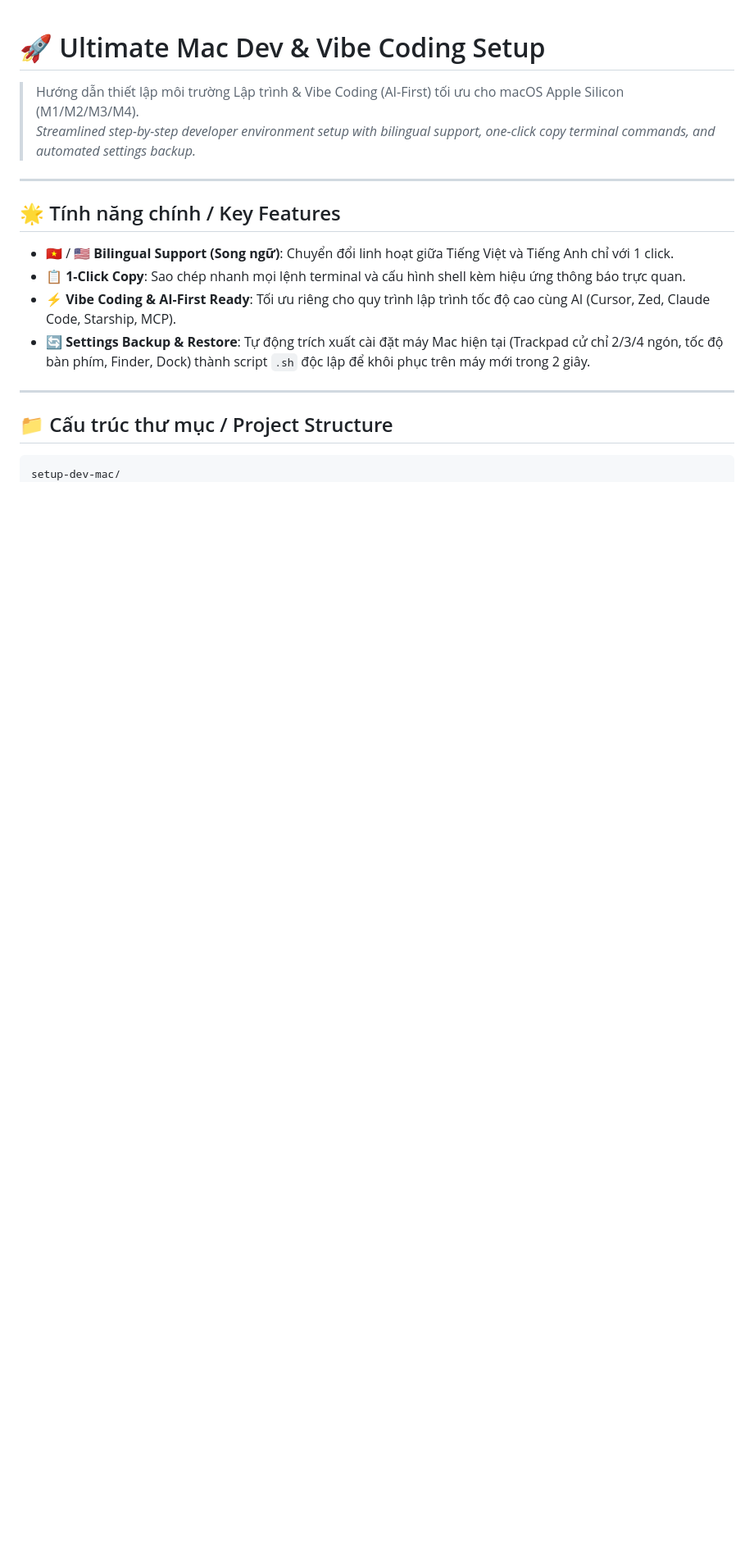
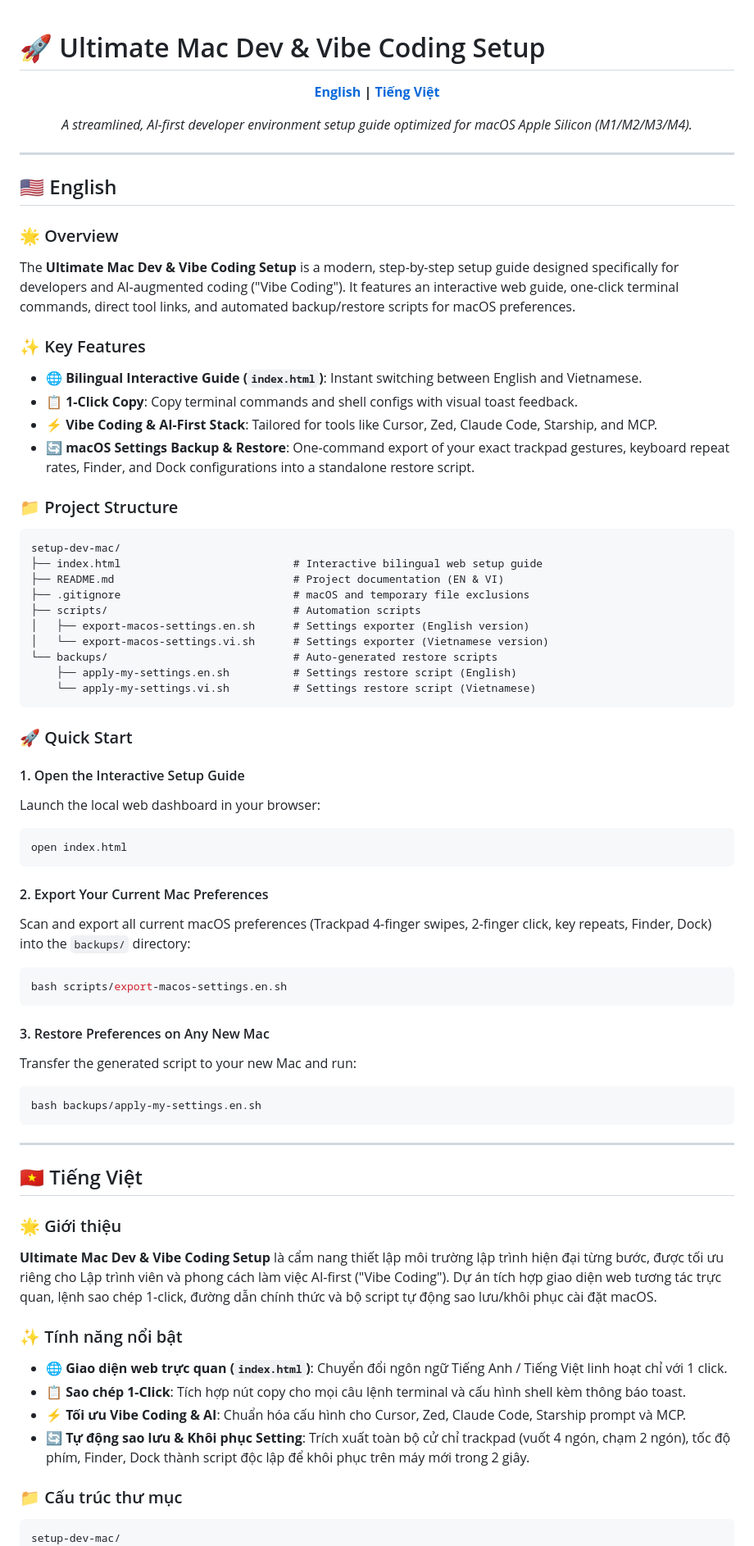
Before and after one commit to hoangvanhoa1701/setup-dev-mac, a Markdown page: README.md, the part around one of its changes. Shown at 82% size. Drawn GitHub-style; blank space fills up the shorter version.

Commit message:
docs: reorganize README.md with English first as default and Vietnamese section

````diff
--- a/README.md
+++ b/README.md
@@ -1,20 +1,79 @@
 # 🚀 Ultimate Mac Dev & Vibe Coding Setup
 
-> Hướng dẫn thiết lập môi trường Lập trình & Vibe Coding (AI-First) tối ưu cho macOS Apple Silicon (M1/M2/M3/M4).
-> *Streamlined step-by-step developer environment setup with bilingual support, one-click copy terminal commands, and automated settings backup.*
+<div align="center">
+
+**[English](#-english) | [Tiếng Việt](#-tiếng-việt)**
+
+*A streamlined, AI-first developer environment setup guide optimized for macOS Apple Silicon (M1/M2/M3/M4).*
+
+</div>
 
 ---
 
-## 🌟 Tính năng chính / Key Features
+## 🇺🇸 English
 
-- 🇻🇳 / 🇺🇸 **Bilingual Support (Song ngữ)**: Chuyển đổi linh hoạt giữa Tiếng Việt và Tiếng Anh chỉ với 1 click.
-- 📋 **1-Click Copy**: Sao chép nhanh mọi lệnh terminal và cấu hình shell kèm hiệu ứng thông báo trực quan.
-- ⚡ **Vibe Coding & AI-First Ready**: Tối ưu riêng cho quy trình lập trình tốc độ cao cùng AI (Cursor, Zed, Claude Code, Starship, MCP).
-- 🔄 **Settings Backup & Restore**: Tự động trích xuất cài đặt máy Mac hiện tại (Trackpad cử chỉ 2/3/4 ngón, tốc độ bàn phím, Finder, Dock) thành script `.sh` độc lập để khôi phục trên máy mới trong 2 giây.
+### 🌟 Overview
+
+The **Ultimate Mac Dev & Vibe Coding Setup** is a modern, step-by-step setup guide designed specifically for developers and AI-augmented coding ("Vibe Coding"). It features an interactive web guide, one-click terminal commands, direct tool links, and automated backup/restore scripts for macOS preferences.
+
+### ✨ Key Features
+
+- 🌐 **Bilingual Interactive Guide (`index.html`)**: Instant switching between English and Vietnamese.
+- 📋 **1-Click Copy**: Copy terminal commands and shell configs with visual toast feedback.
+- ⚡ **Vibe Coding & AI-First Stack**: Tailored for tools like Cursor, Zed, Claude Code, Starship, and MCP.
+- 🔄 **macOS Settings Backup & Restore**: One-command export of your exact trackpad gestures, keyboard repeat rates, Finder, and Dock configurations into a standalone restore script.
+
+### 📁 Project Structure
+
+```text
+setup-dev-mac/
+├── index.html                           # Interactive bilingual web setup guide
+├── README.md                            # Project documentation (EN & VI)
+├── .gitignore                           # macOS and temporary file exclusions
+├── scripts/                             # Automation scripts
+│   ├── export-macos-settings.en.sh      # Settings exporter (English version)
+│   └── export-macos-settings.vi.sh      # Settings exporter (Vietnamese version)
+└── backups/                             # Auto-generated restore scripts
+    ├── apply-my-settings.en.sh          # Settings restore script (English)
+    └── apply-my-settings.vi.sh          # Settings restore script (Vietnamese)
+```
+
+### 🚀 Quick Start
+
+#### 1. Open the Interactive Setup Guide
+Launch the local web dashboard in your browser:
+```bash
+open index.html
+```
+
+#### 2. Export Your Current Mac Preferences
+Scan and export all current macOS preferences (Trackpad 4-finger swipes, 2-finger click, key repeats, Finder, Dock) into the `backups/` directory:
+```bash
+bash scripts/export-macos-settings.en.sh
+```
+
+#### 3. Restore Preferences on Any New Mac
+Transfer the generated script to your new Mac and run:
+```bash
+bash backups/apply-my-settings.en.sh
+```
 
 ---
 
-## 📁 Cấu trúc thư mục / Project Structure
+## 🇻🇳 Tiếng Việt
+
+### 🌟 Giới thiệu
+
+**Ultimate Mac Dev & Vibe Coding Setup** là cẩm nang thiết lập môi trường lập trình hiện đại từng bước, được tối ưu riêng cho Lập trình viên và phong cách làm việc AI-first ("Vibe Coding"). Dự án tích hợp giao diện web tương tác trực quan, lệnh sao chép 1-click, đường dẫn chính thức và bộ script tự động sao lưu/khôi phục cài đặt macOS.
+
+### ✨ Tính năng nổi bật
+
+- 🌐 **Giao diện web trực quan (`index.html`)**: Chuyển đổi ngôn ngữ Tiếng Anh / Tiếng Việt linh hoạt chỉ với 1 click.
+- 📋 **Sao chép 1-Click**: Tích hợp nút copy cho mọi câu lệnh terminal và cấu hình shell kèm thông báo toast.
+- ⚡ **Tối ưu Vibe Coding & AI**: Chuẩn hóa cấu hình cho Cursor, Zed, Claude Code, Starship prompt và MCP.
+- 🔄 **Tự động sao lưu & Khôi phục Setting**: Trích xuất toàn bộ cử chỉ trackpad (vuốt 4 ngón, chạm 2 ngón), tốc độ phím, Finder, Dock thành script độc lập để khôi phục trên máy mới trong 2 giây.
+
+### 📁 Cấu trúc thư mục
 
 ```text
 setup-dev-mac/
````
Also changed, not shown: other parts of README.md (+30 -44 lines).
